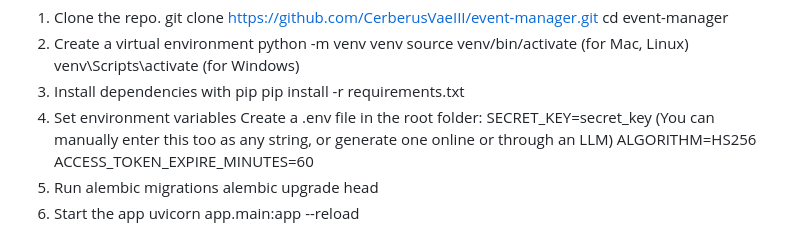
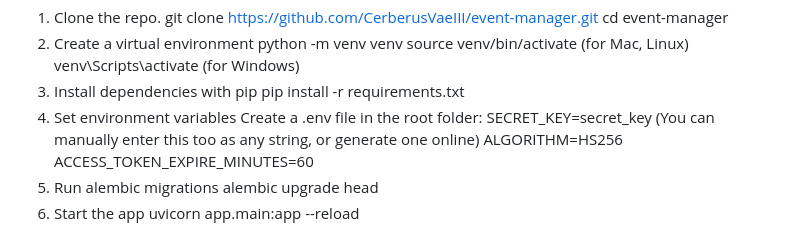
Before and after one commit to CerberusVaeIII/event-tracker, a Markdown page: README.md, the part around the change. Drawn GitHub-style.

```diff
--- a/README.md
+++ b/README.md
@@ -43,7 +43,7 @@ Back end:
     pip install -r requirements.txt
  4. Set environment variables
     Create a .env file in the root folder:
-    SECRET_KEY=secret_key (You can manually enter this too as any string, or generate one online or through an LLM)
+    SECRET_KEY=secret_key (You can manually enter this too as any string, or generate one online)
     ALGORITHM=HS256
     ACCESS_TOKEN_EXPIRE_MINUTES=60
  5. Run alembic migrations
```
